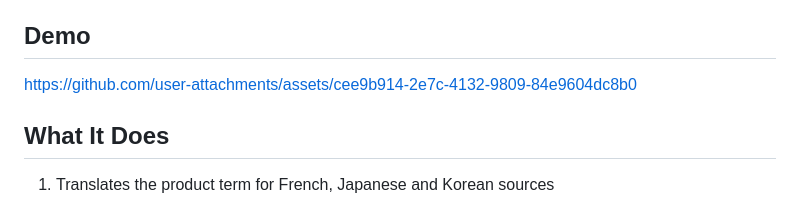
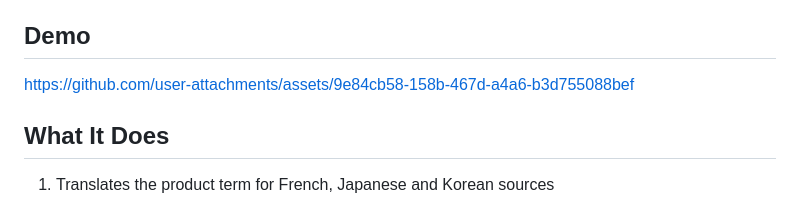
Before and after one commit to ChRonicen/product-risk-atlas, a Markdown page: README.md, the part around the change. GitHub-like rendering.

Commit message:
Update the demo walkthrough

```diff
--- a/README.md
+++ b/README.md
@@ -8,7 +8,7 @@ Product Risk Atlas turns a product name into a source-linked view of recurring s
 
 ## Demo
 
-https://github.com/user-attachments/assets/cee9b914-2e7c-4132-9809-84e9604dc8b0
+https://github.com/user-attachments/assets/9e84cb58-158b-467d-a4a6-b3d755088bef
 
 ## What It Does
 
```
